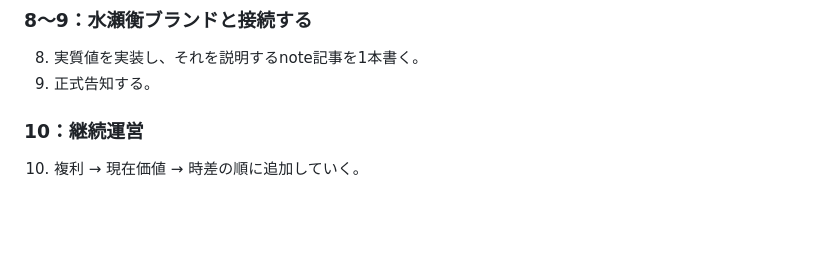
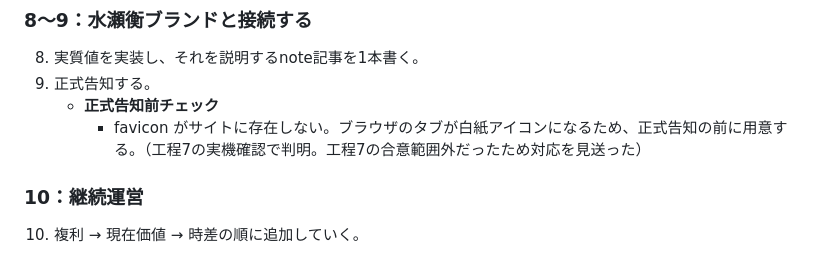
Before and after one commit to MinaseHakaru/MinaseHakaru.github.io, a Markdown page: ROADMAP.md, the part around the change. GitHub-like rendering; blank space fills up the shorter version.

Commit message:
ROADMAPに9番目「正式告知前チェック」を追加: favicon未整備
工程7の実機確認でfaviconが存在しないことが判明していたが、工程7の
合意範囲外だったため対応を見送っていた。ブラウザのタブが白紙
アイコンになる問題であり、正式告知前に用意する必要があるため、
§4 9番目(正式告知する)に「正式告知前チェック」の項として記録した。

Co-Authored-By: Claude Sonnet 5 <noreply@anthropic.com>

```diff
--- a/ROADMAP.md
+++ b/ROADMAP.md
@@ -113,6 +113,8 @@
 
 8. 実質値を実装し、それを説明するnote記事を1本書く。
 9. 正式告知する。
+   - **正式告知前チェック**
+     - favicon がサイトに存在しない。ブラウザのタブが白紙アイコンになるため、正式告知の前に用意する。（工程7の実機確認で判明。工程7の合意範囲外だったため対応を見送った）
 
 ### 10：継続運営
 
```
